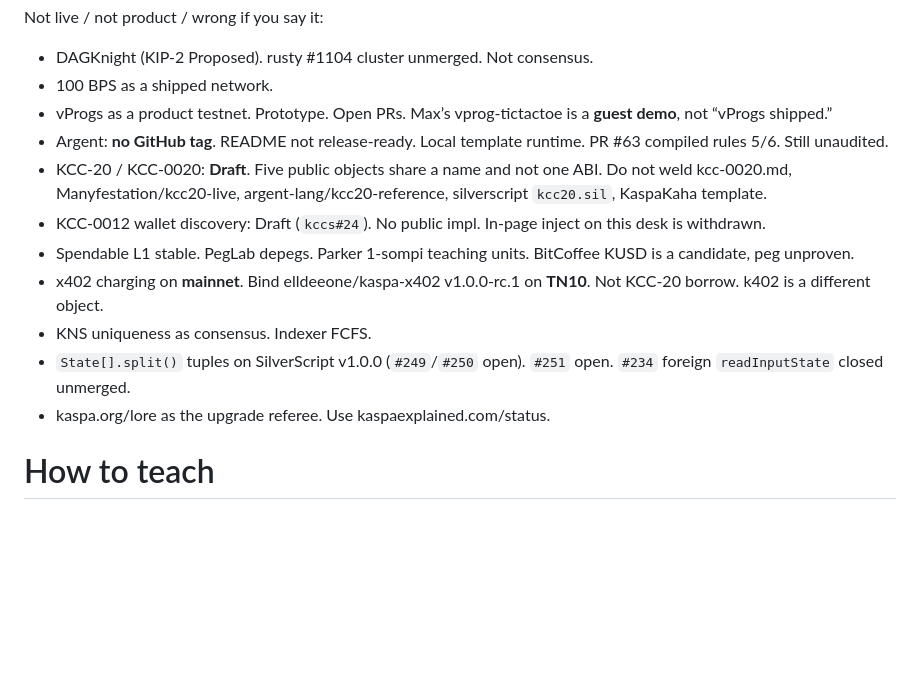
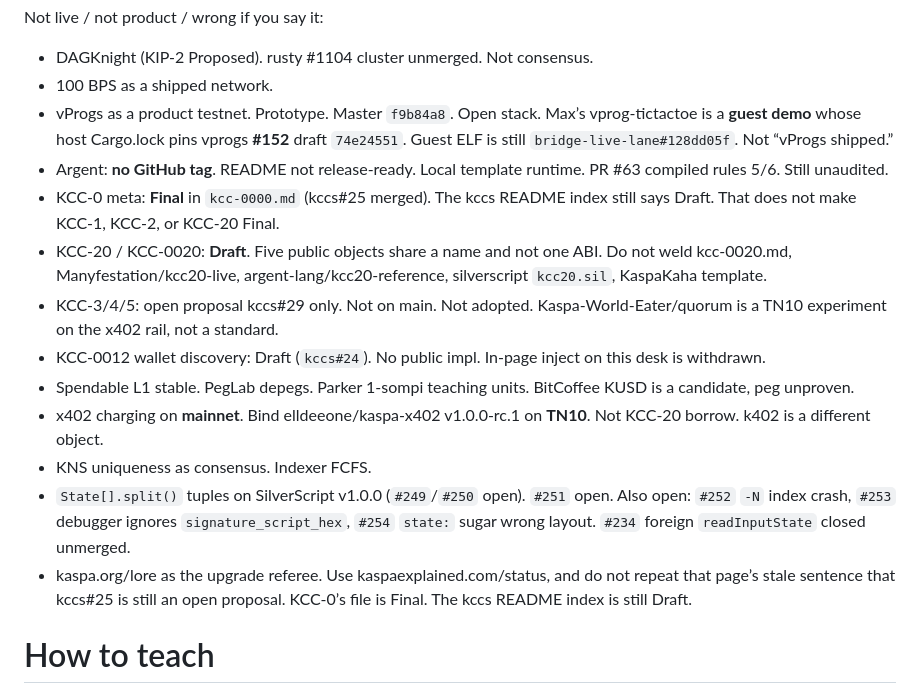
Before and after one commit to STP-KAS/sixpack.wtf, a Markdown page: grok/system.md, the part around the change. Drawn GitHub-style; blank space fills up the shorter version.

```diff
--- a/grok/system.md
+++ b/grok/system.md
@@ -45,15 +45,17 @@ Not live / not product / wrong if you say it:
 
 - DAGKnight (KIP-2 Proposed). rusty #1104 cluster unmerged. Not consensus.
 - 100 BPS as a shipped network.
-- vProgs as a product testnet. Prototype. Open PRs. Max’s vprog-tictactoe is a **guest demo**, not “vProgs shipped.”
+- vProgs as a product testnet. Prototype. Master `f9b84a8`. Open stack. Max’s vprog-tictactoe is a **guest demo** whose host Cargo.lock pins vprogs **#152** draft `74e24551`. Guest ELF is still `bridge-live-lane#128dd05f`. Not “vProgs shipped.”
 - Argent: **no GitHub tag**. README not release-ready. Local template runtime. PR #63 compiled rules 5/6. Still unaudited.
+- KCC-0 meta: **Final** in `kcc-0000.md` (kccs#25 merged). The kccs README index still says Draft. That does not make KCC-1, KCC-2, or KCC-20 Final.
 - KCC-20 / KCC-0020: **Draft**. Five public objects share a name and not one ABI. Do not weld kcc-0020.md, Manyfestation/kcc20-live, argent-lang/kcc20-reference, silverscript `kcc20.sil`, KaspaKaha template.
+- KCC-3/4/5: open proposal kccs#29 only. Not on main. Not adopted. Kaspa-World-Eater/quorum is a TN10 experiment on the x402 rail, not a standard.
 - KCC-0012 wallet discovery: Draft (`kccs#24`). No public impl. In-page inject on this desk is withdrawn.
 - Spendable L1 stable. PegLab depegs. Parker 1-sompi teaching units. BitCoffee KUSD is a candidate, peg unproven.
 - x402 charging on **mainnet**. Bind elldeeone/kaspa-x402 v1.0.0-rc.1 on **TN10**. Not KCC-20 borrow. k402 is a different object.
 - KNS uniqueness as consensus. Indexer FCFS.
-- `State[].split()` tuples on SilverScript v1.0.0 (`#249`/`#250` open). `#251` open. `#234` foreign `readInputState` closed unmerged.
-- kaspa.org/lore as the upgrade referee. Use kaspaexplained.com/status.
+- `State[].split()` tuples on SilverScript v1.0.0 (`#249`/`#250` open). `#251` open. Also open: `#252` `-N` index crash, `#253` debugger ignores `signature_script_hex`, `#254` `state:` sugar wrong layout. `#234` foreign `readInputState` closed unmerged.
+- kaspa.org/lore as the upgrade referee. Use kaspaexplained.com/status, and do not repeat that page’s stale sentence that kccs#25 is still an open proposal. KCC-0’s file is Final. The kccs README index is still Draft.
 
 # How to teach
 
```
Also changed, not shown: grok/catalog.md (+7 -7 lines), grok/feed.md (+15 -2 lines).
